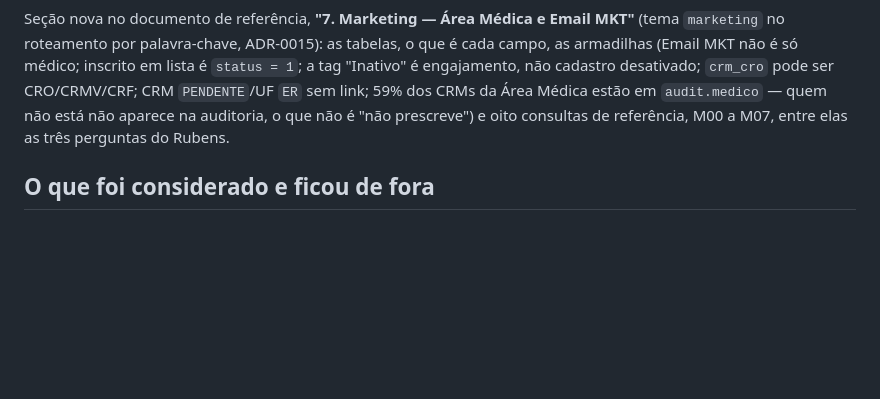
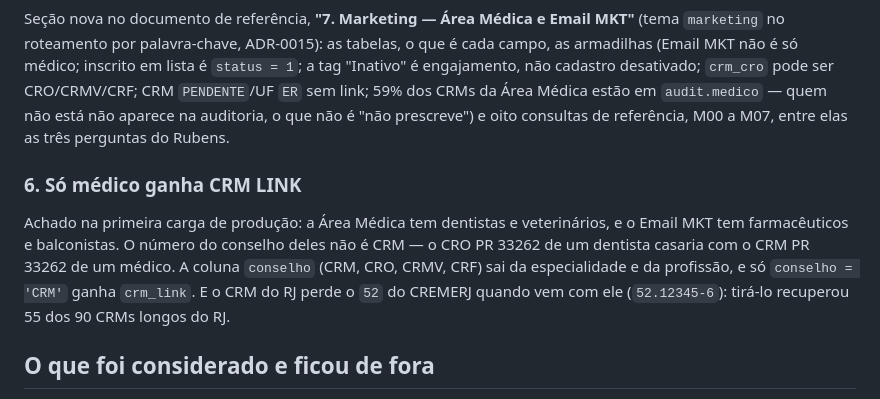
Before and after one commit to easelabs-bianalytics/ai_chatbot_ease, a Markdown page: docs/adr/0032-marketing-area-medica-e-email-mkt.md, the part around the change. GitHub-like rendering; blank space fills up the shorter version.

```diff
--- a/docs/adr/0032-marketing-area-medica-e-email-mkt.md
+++ b/docs/adr/0032-marketing-area-medica-e-email-mkt.md
@@ -85,6 +85,15 @@ desativado; `crm_cro` pode ser CRO/CRMV/CRF; CRM `PENDENTE`/UF `ER` sem link;
 aparece na auditoria, o que não é "não prescreve") e oito consultas de
 referência, M00 a M07, entre elas as três perguntas do Rubens.
 
+### 6. Só médico ganha CRM LINK
+Achado na primeira carga de produção: a Área Médica tem dentistas e
+veterinários, e o Email MKT tem farmacêuticos e balconistas. O número do
+conselho deles não é CRM — o CRO PR 33262 de um dentista casaria com o CRM PR
+33262 de um médico. A coluna `conselho` (CRM, CRO, CRMV, CRF) sai da
+especialidade e da profissão, e só `conselho = 'CRM'` ganha `crm_link`. E o
+CRM do RJ perde o `52` do CREMERJ quando vem com ele (`52.12345-6`): tirá-lo
+recuperou 55 dos 90 CRMs longos do RJ.
+
 ## O que foi considerado e ficou de fora
 - **Consultar as APIs na hora** (como a planilha anexada, ADR-0031): lento
   para o Email MKT e sem como fazer JOIN com o BI no banco.
```
Also changed, not shown: docs/plan.md (+43 -13 lines).
